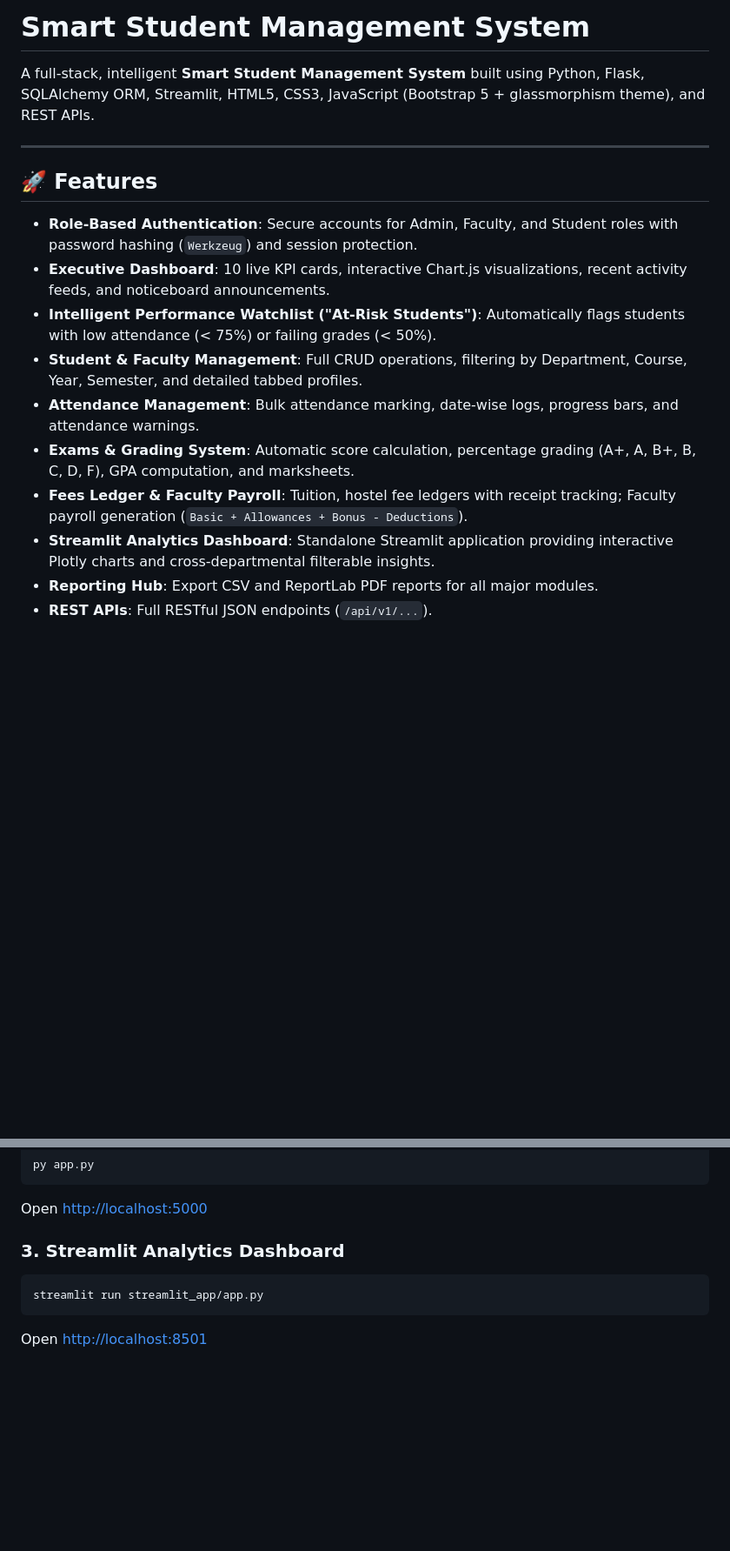
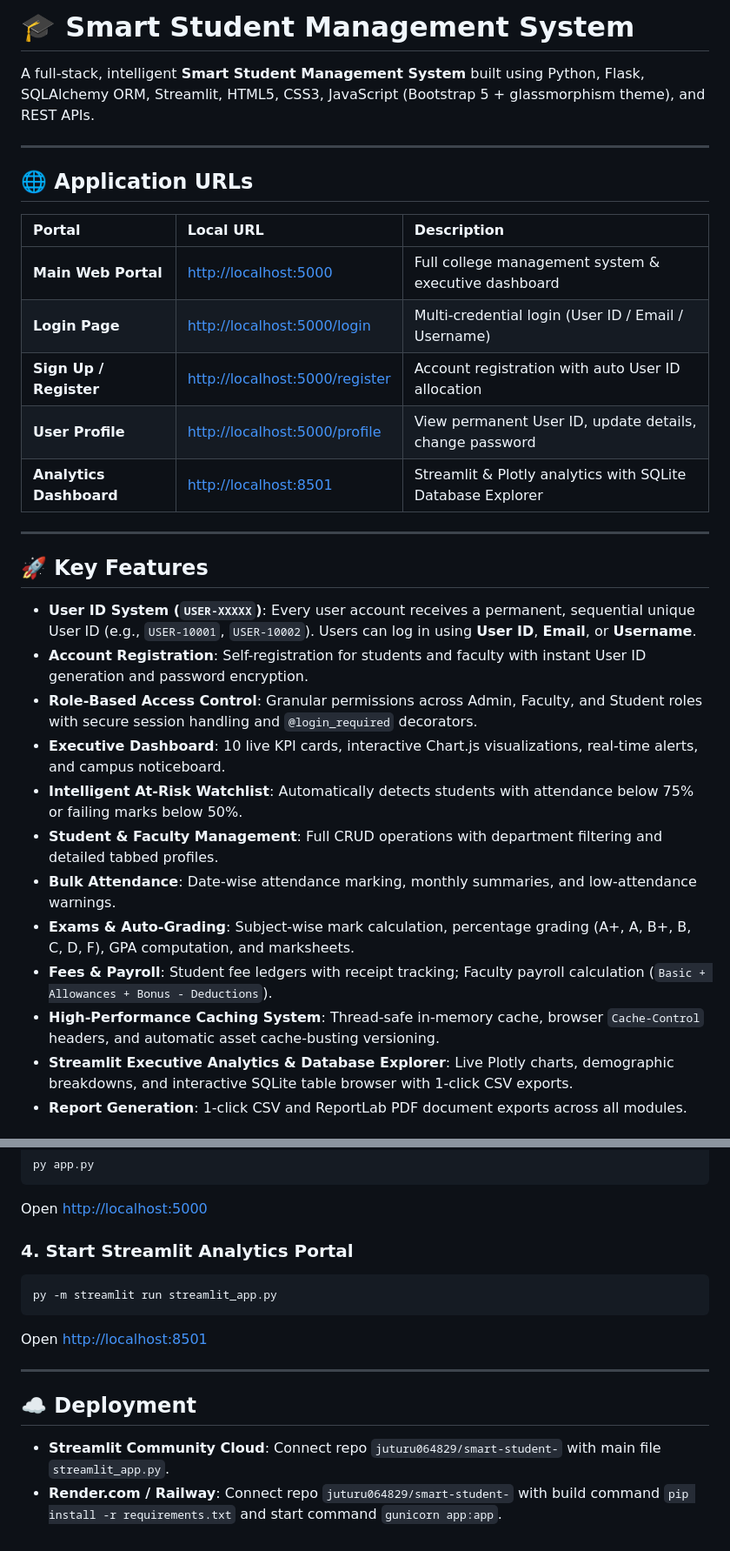
Before and after one commit to juturu064829/smart-student-, a Markdown page: README.md, 2 parts joined by grey strips. Shown at 87% size. GitHub-like rendering; blank space fills up the shorter version.

````diff
--- a/README.md
+++ b/README.md
@@ -1,18 +1,33 @@
-# Smart Student Management System
+# 🎓 Smart Student Management System
 
 A full-stack, intelligent **Smart Student Management System** built using Python, Flask, SQLAlchemy ORM, Streamlit, HTML5, CSS3, JavaScript (Bootstrap 5 + glassmorphism theme), and REST APIs.
 
 ---
 
-## 🚀 Features
+## 🌐 Application URLs
 
-* **Role-Based Authentication**: Secure accounts for Admin, Faculty, and Student roles with password hashing (`Werkzeug`) and session protection.
-* **Executive Dashboard**: 10 live KPI cards, interactive Chart.js visualizations, recent activity feeds, and noticeboard announcements.
-* **Intelligent Performance Watchlist ("At-Risk Students")**: Automatically flags students with low attendance (< 75%) or failing grades (< 50%).
-* **Student & Faculty Management**: Full CRUD operations, filtering by Department, Course, Year, Semester, and detailed tabbed profiles.
-* **Attendance Management**: Bulk attendance marking, date-wise logs, progress bars, and attendance warnings.
-* **Exams & Grading System**: Automatic score calculation, percentage grading (A+, A, B+, B, C, D, F), GPA computation, and marksheets.
-* **Fees Ledger & Faculty Payroll**: Tuition, hostel fee ledgers with receipt tracking; Faculty payroll generation (`Basic + Allowances + Bonus - Deductions`).
-* **Streamlit Analytics Dashboard**: Standalone Streamlit application providing interactive Plotly charts and cross-departmental filterable insights.
-* **Reporting Hub**: Export CSV and ReportLab PDF reports for all major modules.
-* **REST APIs**: Full RESTful JSON endpoints (`/api/v1/...`).
+| Portal | Local URL | Description |
+| :--- | :--- | :--- |
+| **Main Web Portal** | [http://localhost:5000](http://localhost:5000) | Full college management system & executive dashboard |
+| **Login Page** | [http://localhost:5000/login](http://localhost:5000/login) | Multi-credential login (User ID / Email / Username) |
+| **Sign Up / Register** | [http://localhost:5000/register](http://localhost:5000/register) | Account registration with auto User ID allocation |
+| **User Profile** | [http://localhost:5000/profile](http://localhost:5000/profile) | View permanent User ID, update details, change password |
+| **Analytics Dashboard** | [http://localhost:8501](http://localhost:8501) | Streamlit & Plotly analytics with SQLite Database Explorer |
+
+---
+
+## 🚀 Key Features
+
+* **User ID System (`USER-XXXXX`)**: Every user account receives a permanent, sequential unique User ID (e.g., `USER-10001`, `USER-10002`). Users can log in using **User ID**, **Email**, or **Username**.
+* **Account Registration**: Self-registration for students and faculty with instant User ID generation and password encryption.
+* **Role-Based Access Control**: Granular permissions across Admin, Faculty, and Student roles with secure session handling and `@login_required` decorators.
+* **Executive Dashboard**: 10 live KPI cards, interactive Chart.js visualizations, real-time alerts, and campus noticeboard.
+* **Intelligent At-Risk Watchlist**: Automatically detects students with attendance below 75% or failing marks below 50%.
+* **Student & Faculty Management**: Full CRUD operations with department filtering and detailed tabbed profiles.
+* **Bulk Attendance**: Date-wise attendance marking, monthly summaries, and low-attendance warnings.
+* **Exams & Auto-Grading**: Subject-wise mark calculation, percentage grading (A+, A, B+, B, C, D, F), GPA computation, and marksheets.
+* **Fees & Payroll**: Student fee ledgers with receipt tracking; Faculty payroll calculation (`Basic + Allowances + Bonus - Deductions`).
+* **High-Performance Caching System**: Thread-safe in-memory cache, browser `Cache-Control` headers, and automatic asset cache-busting versioning.
+* **Streamlit Executive Analytics & Database Explorer**: Live Plotly charts, demographic breakdowns, and interactive SQLite table browser with 1-click CSV exports.
+* **Report Generation**: 1-click CSV and ReportLab PDF document exports across all modules.
+
@@ -108,8 +73,15 @@ py app.py
 ```
 Open [http://localhost:5000](http://localhost:5000)
 
-### 3. Streamlit Analytics Dashboard
+### 4. Start Streamlit Analytics Portal
 ```bash
-streamlit run streamlit_app/app.py
+py -m streamlit run streamlit_app.py
 ```
 Open [http://localhost:8501](http://localhost:8501)
+
+---
+
+## ☁️ Deployment
+
+* **Streamlit Community Cloud**: Connect repo `juturu064829/smart-student-` with main file `streamlit_app.py`.
+* **Render.com / Railway**: Connect repo `juturu064829/smart-student-` with build command `pip install -r requirements.txt` and start command `gunicorn app:app`.
````
Also changed, not shown: other parts of README.md (+21 -71 lines).
